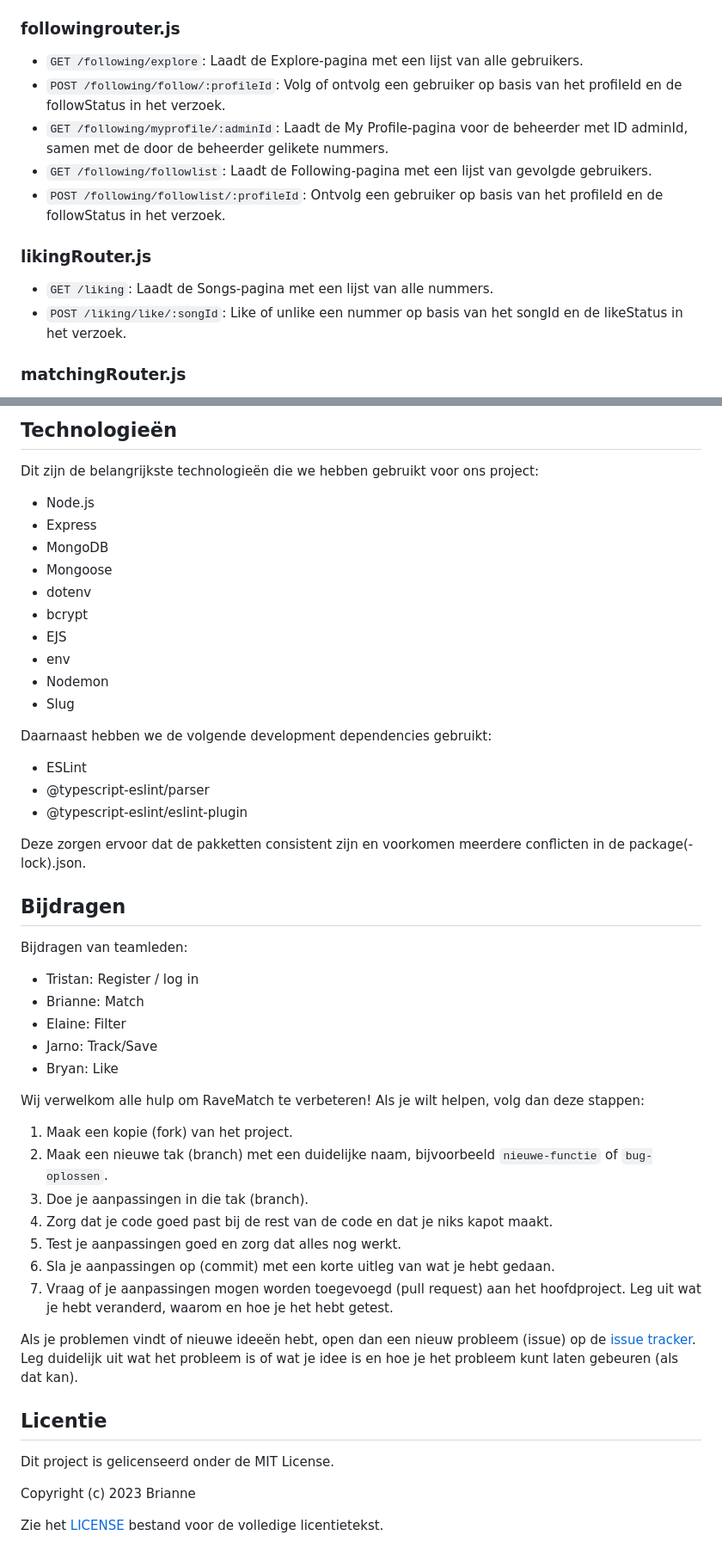
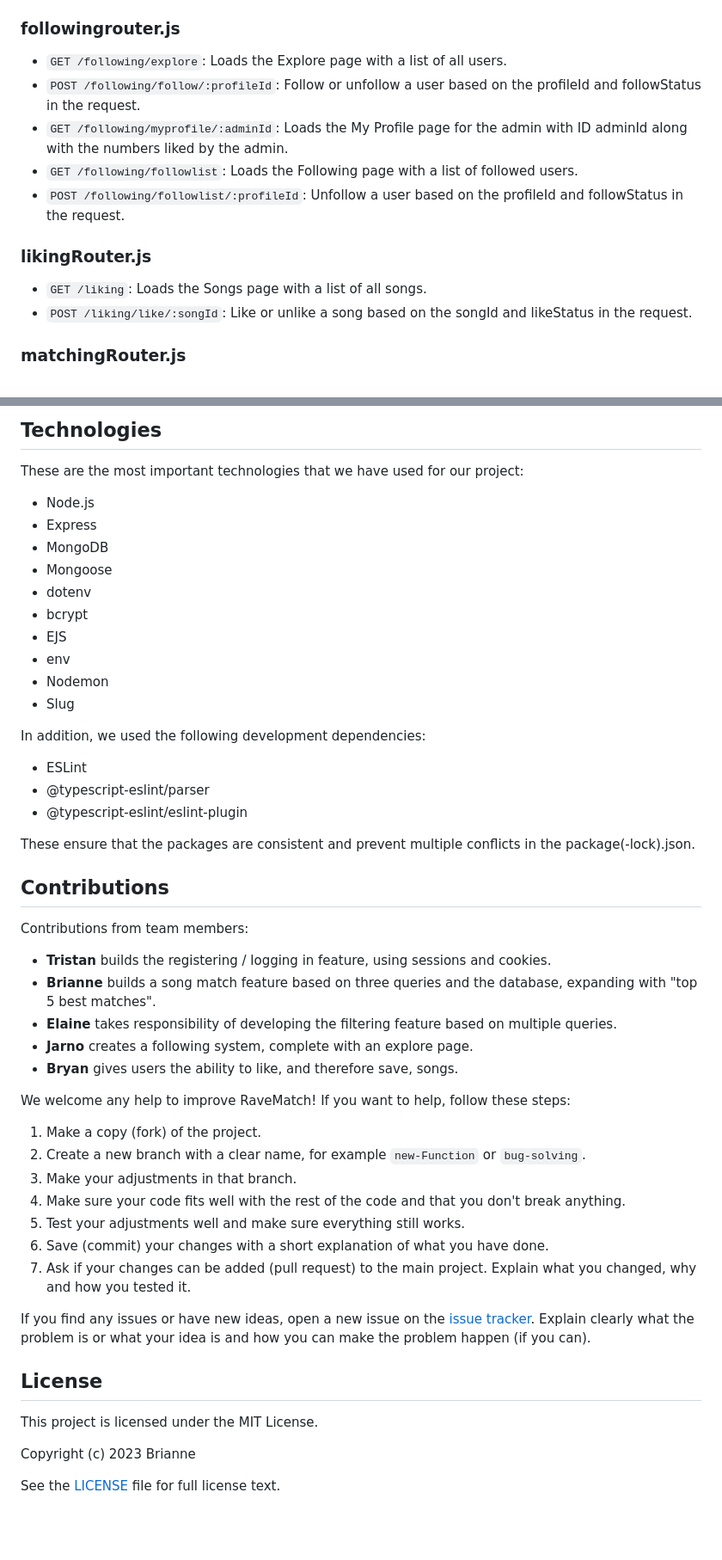
Before and after one commit to briannededeugd/techapplication, a Markdown page: README.md, 2 parts joined by grey strips. Shown: that part at 86% size. Drawn GitHub-style; blank space fills up the shorter version.

```diff
--- a/README.md
+++ b/README.md
@@ -58,13 +56,13 @@ Gebruikers kunnen nieuwe nummers ontdekken, de artiest en titel van elk nummer b
 
 ### followingrouter.js
-- `GET /following/explore`: Laadt de Explore-pagina met een lijst van alle gebruikers.
-- `POST /following/follow/:profileId`: Volg of ontvolg een gebruiker op basis van het profileId en de followStatus in het verzoek.
-- `GET /following/myprofile/:adminId`: Laadt de My Profile-pagina voor de beheerder met ID adminId, samen met de door de beheerder gelikete nummers.
-- `GET /following/followlist`: Laadt de Following-pagina met een lijst van gevolgde gebruikers.
-- `POST /following/followlist/:profileId`: Ontvolg een gebruiker op basis van het profileId en de followStatus in het verzoek.
+- `GET /following/explore`: Loads the Explore page with a list of all users.
+- `POST /following/follow/:profileId`: Follow or unfollow a user based on the profileId and followStatus in the request.
+- `GET /following/myprofile/:adminId`: Loads the My Profile page for the admin with ID adminId along with the numbers liked by the admin.
+- `GET /following/followlist`: Loads the Following page with a list of followed users.
+- `POST /following/followlist/:profileId`: Unfollow a user based on the profileId and followStatus in the request.
 
 ### likingRouter.js
-- `GET /liking`: Laadt de Songs-pagina met een lijst van alle nummers.
-- `POST /liking/like/:songId`: Like of unlike een nummer op basis van het songId en de likeStatus in het verzoek.
+- `GET /liking`: Loads the Songs page with a list of all songs.
+- `POST /liking/like/:songId`: Like or unlike a song based on the songId and likeStatus in the request.
 
 ### matchingRouter.js
@@ -77,7 +75,7 @@ Gebruikers kunnen nieuwe nummers ontdekken, de artiest en titel van elk nummer b
 
-## Technologieën
+## Technologies
 
-Dit zijn de belangrijkste technologieën die we hebben gebruikt voor ons project:
+These are the most important technologies that we have used for our project:
 - Node.js
 - Express
 - MongoDB
@@ -89,39 +87,39 @@ Dit zijn de belangrijkste technologieën die we hebben gebruikt voor ons project
 - Nodemon
 - Slug
 
-Daarnaast hebben we de volgende development dependencies gebruikt:
+In addition, we used the following development dependencies:
 - ESLint
 - @typescript-eslint/parser
 - @typescript-eslint/eslint-plugin
 
-Deze zorgen ervoor dat de pakketten consistent zijn en voorkomen meerdere conflicten in de package(-lock).json.
+These ensure that the packages are consistent and prevent multiple conflicts in the package(-lock).json.
 
-## Bijdragen
+## Contributions
 
-Bijdragen van teamleden:
+Contributions from team members:
 
-- Tristan: Register / log in
-- Brianne: Match
-- Elaine: Filter
-- Jarno: Track/Save
-- Bryan: Like
+* **Tristan** builds the registering / logging in feature, using sessions and cookies.
+* **Brianne** builds a song match feature based on three queries and the database, expanding with "top 5 best matches".
+* **Elaine** takes responsibility of developing the filtering feature based on multiple queries.
+* **Jarno** creates a following system, complete with an explore page.
+* **Bryan** gives users the ability to like, and therefore save, songs.
 
-Wij verwelkom alle hulp om RaveMatch te verbeteren! Als je wilt helpen, volg dan deze stappen:
+We welcome any help to improve RaveMatch! If you want to help, follow these steps:
 
-1. Maak een kopie (fork) van het project.
-2. Maak een nieuwe tak (branch) met een duidelijke naam, bijvoorbeeld `nieuwe-functie` of `bug-oplossen`.
-3. Doe je aanpassingen in die tak (branch).
-4. Zorg dat je code goed past bij de rest van de code en dat je niks kapot maakt.
-5. Test je aanpassingen goed en zorg dat alles nog werkt.
-6. Sla je aanpassingen op (commit) met een korte uitleg van wat je hebt gedaan.
-7. Vraag of je aanpassingen mogen worden toegevoegd (pull request) aan het hoofdproject. Leg uit wat je hebt veranderd, waarom en hoe je het hebt getest.
+1. Make a copy (fork) of the project.
+2. Create a new branch with a clear name, for example `new-Function` or `bug-solving`.
+3. Make your adjustments in that branch.
+4. Make sure your code fits well with the rest of the code and that you don't break anything.
+5. Test your adjustments well and make sure everything still works.
+6. Save (commit) your changes with a short explanation of what you have done.
+7. Ask if your changes can be added (pull request) to the main project. Explain what you changed, why and how you tested it.
 
-Als je problemen vindt of nieuwe ideeën hebt, open dan een nieuw probleem (issue) op de [issue tracker](https://github.com/briannededeugd/techapplication/issues). Leg duidelijk uit wat het probleem is of wat je idee is en hoe je het probleem kunt laten gebeuren (als dat kan).
+If you find any issues or have new ideas, open a new issue on the [issue tracker](https://github.com/briannededeugd/techapplication/issues). Explain clearly what the problem is or what your idea is and how you can make the problem happen (if you can).
 
-## Licentie
+## License
 
-Dit project is gelicenseerd onder de MIT License.
+This project is licensed under the MIT License.
 
 Copyright (c) 2023 Brianne
 
-Zie het [LICENSE](https://github.com/briannededeugd/techapplication/blob/main/LICENSE) bestand voor de volledige licentietekst.
+See the [LICENSE](https://github.com/briannededeugd/techapplication/blob/main/LICENSE) file for full license text.
```
Also changed, not shown: other parts of README.md (+34 -36 lines).
